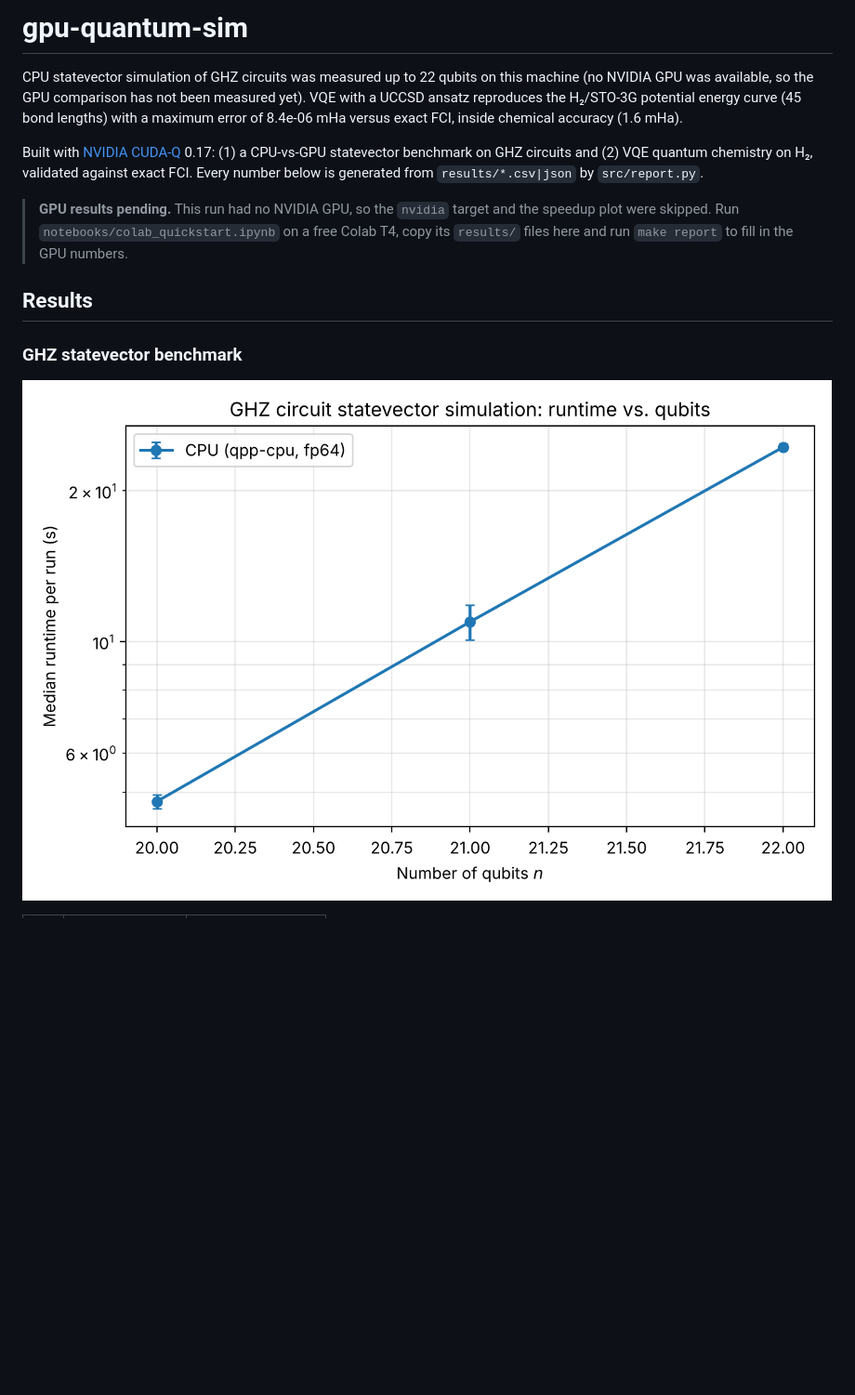
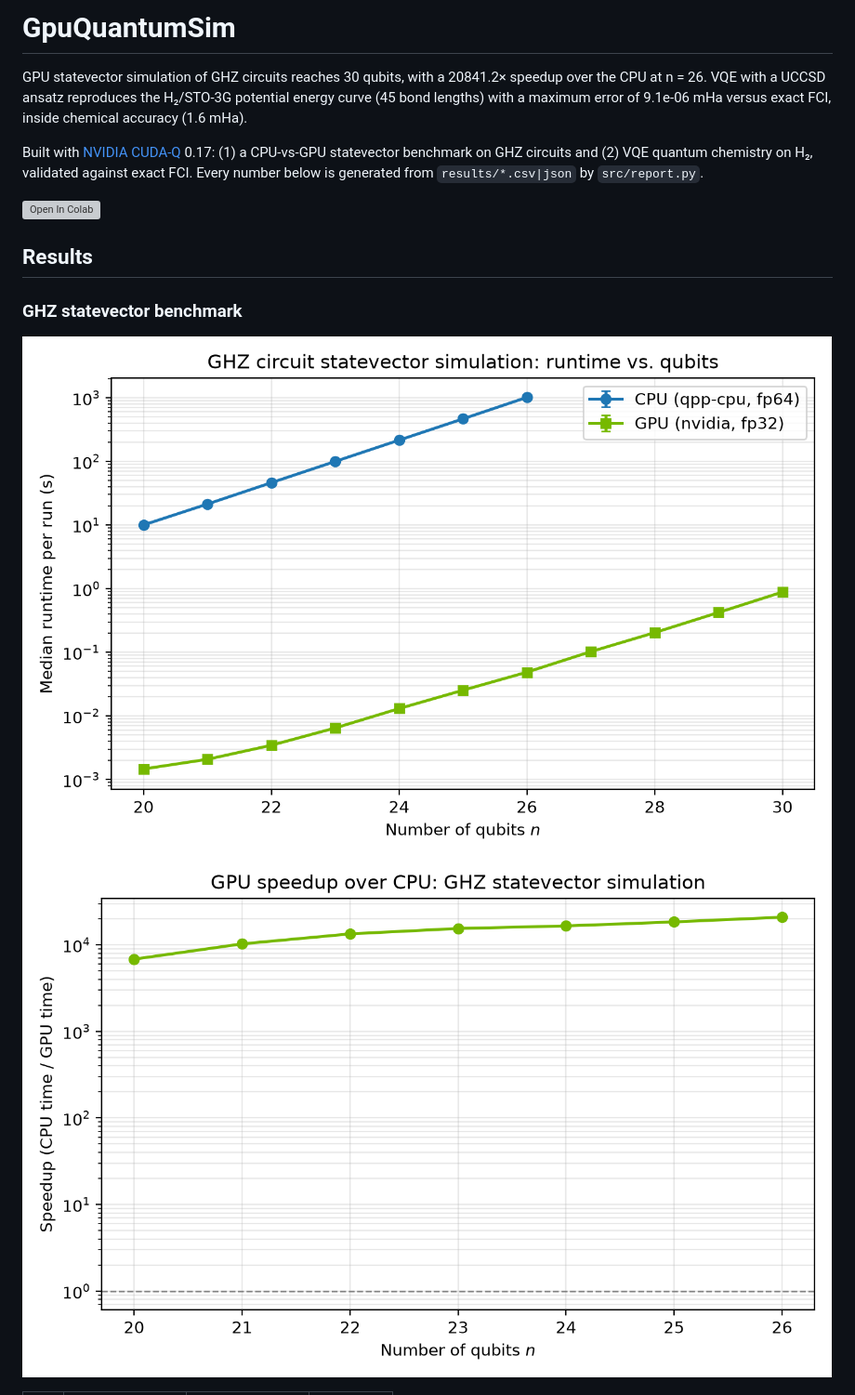
Before and after one commit to RayaneAREZKI/GpuQuantumSim, a Markdown page: README.md, the part around one of its changes. Shown at 93% size. GitHub-like rendering; pictures changed too: results/ghz_benchmark.png, results/ghz_speedup.png (added); blank space fills up the shorter version; grey boxes are pictures that could not be loaded.

```diff
--- a/README.md
+++ b/README.md
@@ -1,14 +1,16 @@
-# gpu-quantum-sim
+# GpuQuantumSim
 
-CPU statevector simulation of GHZ circuits was measured up to 22 qubits on this machine (no NVIDIA GPU was available, so the GPU comparison has not been measured yet). VQE with a UCCSD ansatz reproduces the H₂/STO-3G potential energy curve (45 bond lengths) with a maximum error of 8.4e-06 mHa versus exact FCI, inside chemical accuracy (1.6 mHa).
+GPU statevector simulation of GHZ circuits reaches 30 qubits, with a 20841.2× speedup over the CPU at n = 26. VQE with a UCCSD ansatz reproduces the H₂/STO-3G potential energy curve (45 bond lengths) with a maximum error of 9.1e-06 mHa versus exact FCI, inside chemical accuracy (1.6 mHa).
 
 Built with [NVIDIA CUDA-Q](https://github.com/NVIDIA/cuda-quantum) 0.17: (1) a CPU-vs-GPU statevector benchmark on GHZ circuits and (2) VQE quantum chemistry on H₂, validated against exact FCI. Every number below is generated from `results/*.csv|json` by `src/report.py`.
 
-> **GPU results pending.** This run had no NVIDIA GPU, so the `nvidia` target and the speedup plot were skipped. Run `notebooks/colab_quickstart.ipynb` on a free Colab T4, copy its `results/` files here and run `make report` to fill in the GPU numbers.
+[![Open In Colab](https://colab.research.google.com/assets/colab-badge.svg)](https://colab.research.google.com/github/RayaneAREZKI/GpuQuantumSim/blob/main/notebooks/colab_quickstart.ipynb)
+
 
 ## Results
 
 ### GHZ statevector benchmark
 
 ![GHZ runtime](results/ghz_benchmark.png)
+![GPU speedup](results/ghz_speedup.png)
 
```
Also changed, not shown: other parts of README.md (+24 -15 lines), results/h2_error.png, results/h2_pes.png, results/vqe_convergence.png, 5 other files.
